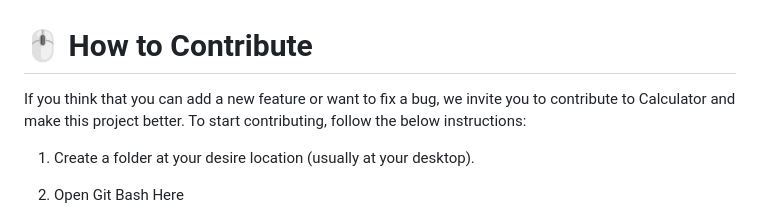
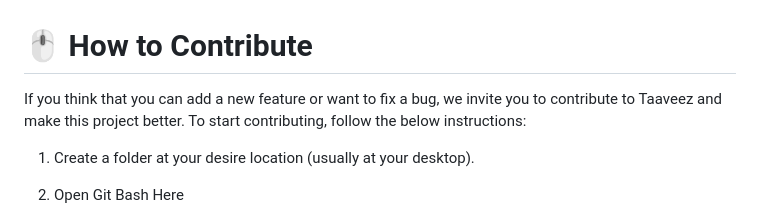
Before and after one commit to Suryansh1720001/Taaveez, a Markdown page: README.md, the part around one of its changes. Drawn GitHub-style.

```diff
--- a/README.md
+++ b/README.md
@@ -71,7 +69,7 @@ GooglePlay Store link available soon
 
 # 🖱️ How to Contribute
 
-If you think that you can add a new feature or want to fix a bug, we invite you to contribute to Calculator and make this project better. To start contributing, follow the below instructions:
+If you think that you can add a new feature or want to fix a bug, we invite you to contribute to Taaveez and make this project better. To start contributing, follow the below instructions:
 
 1. Create a folder at your desire location (usually at your desktop).
 
```
Also changed, not shown: other parts of README.md (+0 -2 lines).
